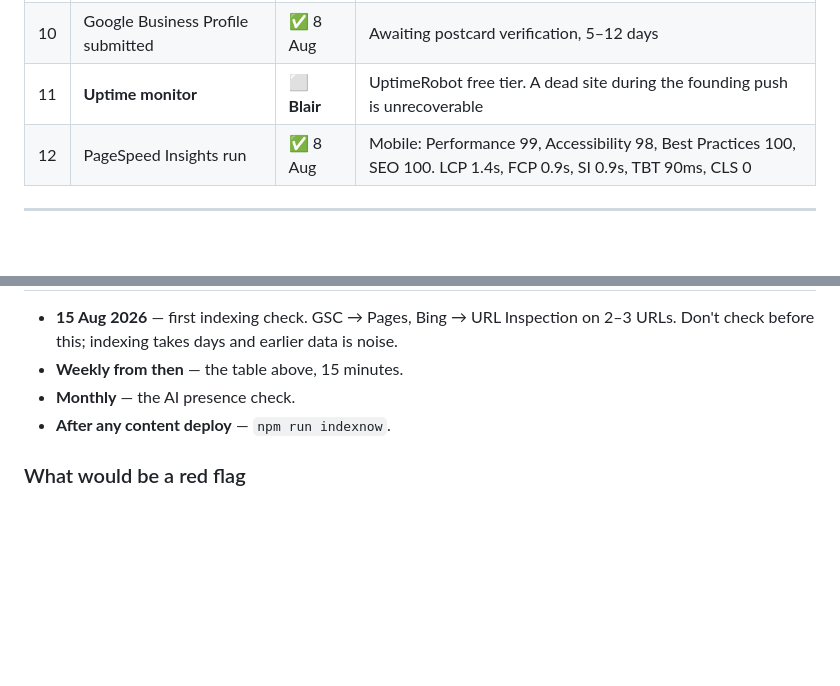
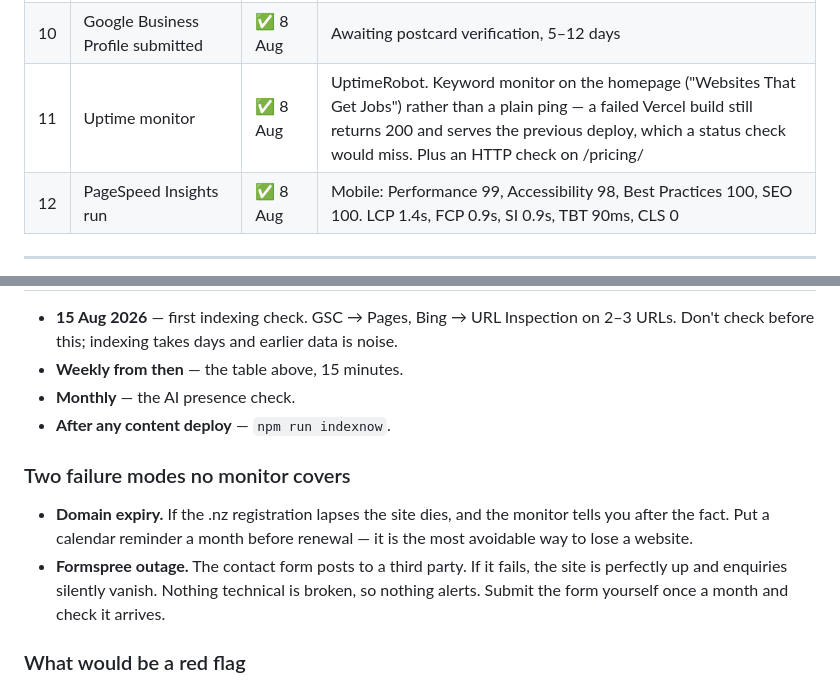
Before and after one commit to MischiefDigital/websites-for-tradies, a Markdown page: docs/90-day-tracker.md, 2 parts joined by grey strips. Drawn GitHub-style; blank space fills up the shorter version.

Commit message:
Record uptime monitor, note the two failures it cannot catch
UptimeRobot configured with a keyword monitor on the homepage rather than a
plain HTTP check — a failed Vercel build still returns 200 and serves the
previous deploy, exactly as happened during the cache-header work, and a status
check would have shown nothing wrong.

Added a note on the two failure modes no monitor covers: .nz domain expiry, and
a Formspree outage where the site is perfectly up and enquiries silently
vanish. The second needs a monthly habit rather than a tool.

Co-Authored-By: Claude Opus 5 <noreply@anthropic.com>

```diff
--- a/docs/90-day-tracker.md
+++ b/docs/90-day-tracker.md
@@ -24,7 +24,7 @@ plus what's been done since.
 | 9 | **`generate_lead` marked as key event** | ⬜ **Blair** | Admin → Key events → New key event → type `generate_lead`. Can be created before it ever fires |
 | 9b | **Google Signals left OFF** | ⬜ **Blair** | Confirm it's off. The privacy policy states it is |
 | 10 | Google Business Profile submitted | ✅ 8 Aug | Awaiting postcard verification, 5–12 days |
-| 11 | **Uptime monitor** | ⬜ **Blair** | UptimeRobot free tier. A dead site during the founding push is unrecoverable |
+| 11 | Uptime monitor | ✅ 8 Aug | UptimeRobot. Keyword monitor on the homepage ("Websites That Get Jobs") rather than a plain ping — a failed Vercel build still returns 200 and serves the previous deploy, which a status check would miss. Plus an HTTP check on /pricing/ |
 | 12 | PageSpeed Insights run | ✅ 8 Aug | Mobile: Performance 99, Accessibility 98, Best Practices 100, SEO 100. LCP 1.4s, FCP 0.9s, SI 0.9s, TBT 90ms, CLS 0 |
 
 ---
@@ -128,6 +128,16 @@ Once WFT appears, screenshot it. That's a sales asset as much as a metric.
 - **Monthly** — the AI presence check.
 - **After any content deploy** — `npm run indexnow`.
 
+### Two failure modes no monitor covers
+
+- **Domain expiry.** If the .nz registration lapses the site dies, and the
+  monitor tells you after the fact. Put a calendar reminder a month before
+  renewal — it is the most avoidable way to lose a website.
+- **Formspree outage.** The contact form posts to a third party. If it fails,
+  the site is perfectly up and enquiries silently vanish. Nothing technical is
+  broken, so nothing alerts. Submit the form yourself once a month and check it
+  arrives.
+
 ### What would be a red flag
 
 - URLs excluded as *"Duplicate, Google chose different canonical"* → canonical problem
```
